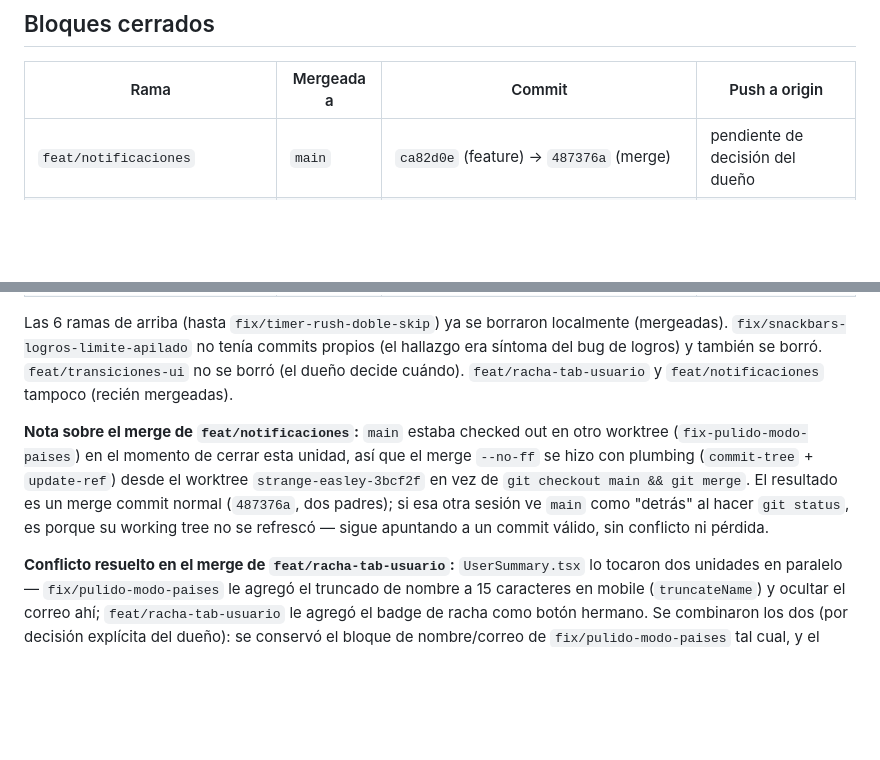
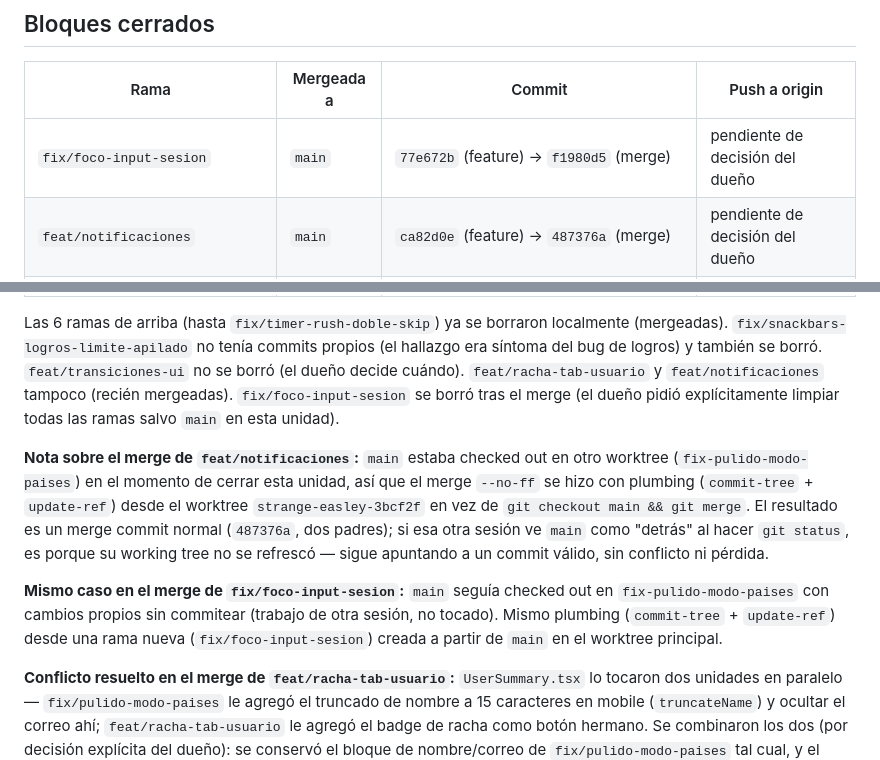
Before and after one commit to Fockus26/World-Flags, a Markdown page: context/GIT_STATE.md, 2 parts joined by grey strips. Rendered like a GitHub page; blank space fills up the shorter version.

Commit message:
docs: registra el merge de fix/foco-input-sesion en GIT_STATE
Co-Authored-By: Claude Sonnet 5 <noreply@anthropic.com>

```diff
--- a/context/GIT_STATE.md
+++ b/context/GIT_STATE.md
@@ -34,6 +34,7 @@ decide cuándo, ver la regla de "nada destructivo" en `CLAUDE.md`).
 
 | Rama | Mergeada a | Commit | Push a origin |
 |---|---|---|---|
+| `fix/foco-input-sesion` | `main` | `77e672b` (feature) → `f1980d5` (merge) | pendiente de decisión del dueño |
 | `feat/notificaciones` | `main` | `ca82d0e` (feature) → `487376a` (merge) | pendiente de decisión del dueño |
 | `feat/racha-tab-usuario` | `main` | `bcc107c` (racha) + `60f9939` (alto tarjetas/h1) → `15e65ec` (merge) | pendiente de decisión del dueño |
 | `fix/pulido-modo-paises` | `main` | `6846314` → `f8f9404` (merge) | pendiente de decisión del dueño |
@@ -53,7 +54,8 @@ Las 6 ramas de arriba (hasta `fix/timer-rush-doble-skip`) ya se borraron localme
 (mergeadas). `fix/snackbars-logros-limite-apilado` no tenía commits propios (el
 hallazgo era síntoma del bug de logros) y también se borró. `feat/transiciones-ui`
 no se borró (el dueño decide cuándo). `feat/racha-tab-usuario` y `feat/notificaciones`
-tampoco (recién mergeadas).
+tampoco (recién mergeadas). `fix/foco-input-sesion` se borró tras el merge (el
+dueño pidió explícitamente limpiar todas las ramas salvo `main` en esta unidad).
 
 **Nota sobre el merge de `feat/notificaciones`:** `main` estaba checked out en otro
 worktree (`fix-pulido-modo-paises`) en el momento de cerrar esta unidad, así que el
@@ -63,6 +65,11 @@ un merge commit normal (`487376a`, dos padres); si esa otra sesión ve `main` co
 "detrás" al hacer `git status`, es porque su working tree no se refrescó — sigue
 apuntando a un commit válido, sin conflicto ni pérdida.
 
+**Mismo caso en el merge de `fix/foco-input-sesion`:** `main` seguía checked out en
+`fix-pulido-modo-paises` con cambios propios sin commitear (trabajo de otra sesión,
+no tocado). Mismo plumbing (`commit-tree` + `update-ref`) desde una rama nueva
+(`fix/foco-input-sesion`) creada a partir de `main` en el worktree principal.
+
 **Conflicto resuelto en el merge de `feat/racha-tab-usuario`:** `UserSummary.tsx`
 lo tocaron dos unidades en paralelo — `fix/pulido-modo-paises` le agregó el
 truncado de nombre a 15 caracteres en mobile (`truncateName`) y ocultar el correo
```
